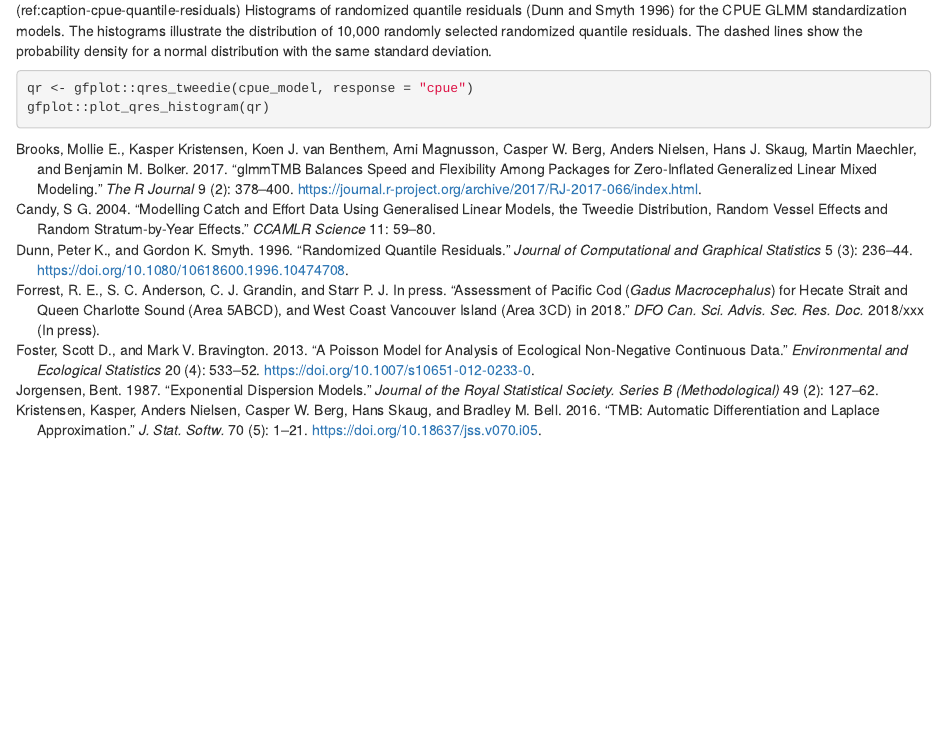
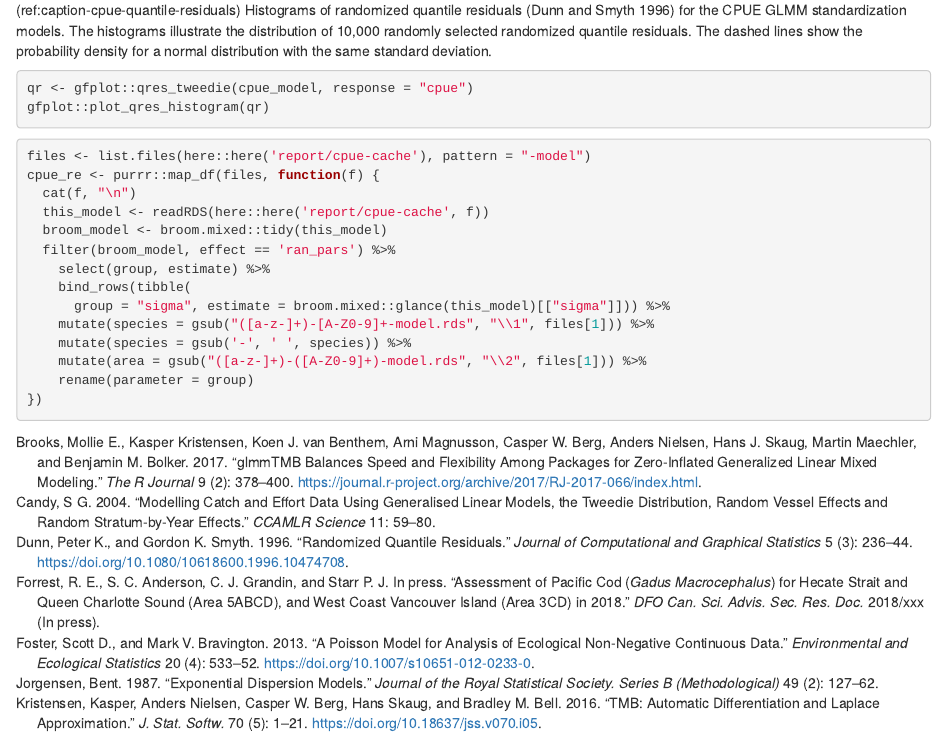
Before and after one commit to pbs-assess/gfsynopsis, an R Markdown document (report/report-rmd/06-cpue.Rmd): the page in a window 1100 px wide, from 3570 px down. Rendered offline with R 4.5, knitr and Pandoc, with nearby package versions; drawn as R Markdown's standard HTML page in place of the format the file asks for; some code elsewhere in the file could not run offline; common packages that the code uses without loading them are loaded.

Commit message:
Start code chunk extracting model parameters from CPUE

````diff
--- a/report/report-rmd/06-cpue.Rmd
+++ b/report/report-rmd/06-cpue.Rmd
@@ -234,3 +234,20 @@ distribution with the same standard deviation.
 qr <- gfplot::qres_tweedie(cpue_model, response = "cpue")
 gfplot::plot_qres_histogram(qr)
 ```
+
+```{r cpue-get-model-params, eval=FALSE}
+files <- list.files(here::here('report/cpue-cache'), pattern = "-model")
+cpue_re <- purrr::map_df(files, function(f) {
+  cat(f, "\n")
+  this_model <- readRDS(here::here('report/cpue-cache', f))
+  broom_model <- broom.mixed::tidy(this_model)
+  filter(broom_model, effect == 'ran_pars') %>%
+    select(group, estimate) %>%
+    bind_rows(tibble(
+      group = "sigma", estimate = broom.mixed::glance(this_model)[["sigma"]])) %>%
+    mutate(species = gsub("([a-z-]+)-[A-Z0-9]+-model.rds", "\\1", files[1])) %>%
+    mutate(species = gsub('-', ' ', species)) %>%
+    mutate(area = gsub("([a-z-]+)-([A-Z0-9]+)-model.rds", "\\2", files[1])) %>%
+    rename(parameter = group)
+})
+```
````
